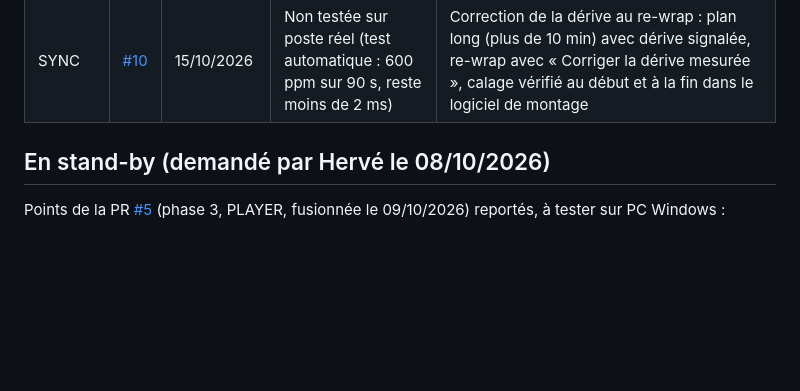
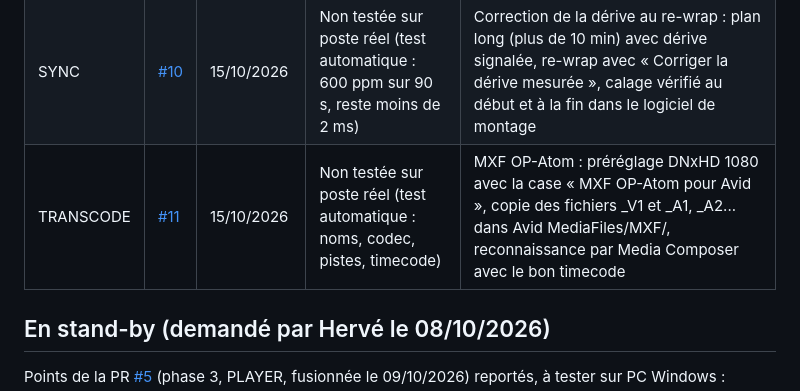
Before and after one commit to Herve-obe/VERIFLOW-v4, a Markdown page: docs/TESTS_EN_ATTENTE.md, the part around the change. GitHub-like rendering; blank space fills up the shorter version.

Commit message:
docs: MXF OP-Atom (#11) fusionné, à tester sur poste réel
Co-Authored-By: Claude Opus 5.5 <noreply@anthropic.com>
Claude-Session: https://claude.ai/code/session_01MoqekrFvgrWkuAe5NHnE5A

```diff
--- a/docs/TESTS_EN_ATTENTE.md
+++ b/docs/TESTS_EN_ATTENTE.md
@@ -12,6 +12,7 @@ Fonctions livrées et fusionnées, testées automatiquement et sous Linux, mais
 | 6 | [#7](https://github.com/Herve-obe/VERIFLOW-v4/pull/7) | 11/10/2026 | Non testée sur poste réel (essais automatiques et sous Linux seulement) | Liste « À tester sur poste réel » de `docs/07_PHASE6_TRANSCODE.md` : encodeurs matériels Windows et Mac, ProRes sur Mac, rushes réels vers ProRes, DNxHR, XDCAM importés dans Resolve, Premiere et Avid, préréglages web, incrustations et LUT, son et métadonnées, analyses, préréglages personnels |
 | FFmpeg | [#9](https://github.com/Herve-obe/VERIFLOW-v4/pull/9) | 15/10/2026 | Non testée sur poste réel (builds des 3 installeurs verts) | Sur un poste sans FFmpeg installé (Windows, macOS Catalina, Linux) : installer VERIFLOW, ouvrir un clip dans PLAYER et MEDIA (FFmpeg intégré trouvé), lancer une conversion TRANSCODE ; sous Linux, nouveau FFmpeg BtbN (encodeurs H.264, ProRes, DNxHR, AAC) |
 | SYNC | [#10](https://github.com/Herve-obe/VERIFLOW-v4/pull/10) | 15/10/2026 | Non testée sur poste réel (test automatique : 600 ppm sur 90 s, reste moins de 2 ms) | Correction de la dérive au re-wrap : plan long (plus de 10 min) avec dérive signalée, re-wrap avec « Corriger la dérive mesurée », calage vérifié au début et à la fin dans le logiciel de montage |
+| TRANSCODE | [#11](https://github.com/Herve-obe/VERIFLOW-v4/pull/11) | 15/10/2026 | Non testée sur poste réel (test automatique : noms, codec, pistes, timecode) | MXF OP-Atom : préréglage DNxHD 1080 avec la case « MXF OP-Atom pour Avid », copie des fichiers _V1 et _A1, _A2... dans Avid MediaFiles/MXF/<n>, reconnaissance par Media Composer avec le bon timecode |
 
 ## En stand-by (demandé par Hervé le 08/10/2026)
 
```
